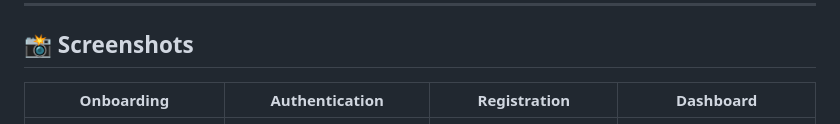
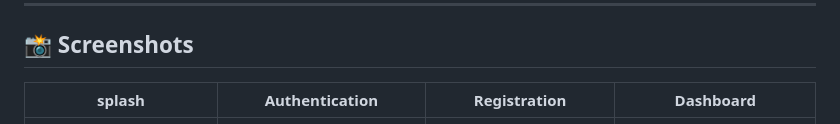
Before and after one commit to Mohamed-ElTahan/MoneyTracker-App, a Markdown page: README.md, the part around the change. Drawn GitHub-style.

Commit message:
Update screenshot label from 'Onboarding' to 'splash'

```diff
--- a/README.md
+++ b/README.md
@@ -28,7 +28,7 @@ To ensure a personalized user experience, the app now features **fully adaptive
 
 ## 📸 Screenshots
 
-|                        Onboarding                        |                     Authentication                      |                        Registration                        |                         Dashboard                         |
+|                          splash                          |                     Authentication                      |                        Registration                        |                         Dashboard                         |
 | :------------------------------------------------------: | :-----------------------------------------------------: | :--------------------------------------------------------: | :-------------------------------------------------------: |
 | <img src="assets/screens/splash_screen.png" width="200"> | <img src="assets/screens/login_screen.png" width="200"> | <img src="assets/screens/register_screen.png" width="200"> | <img src="assets/screens/home_dashboard.png" width="200"> |
 
```
